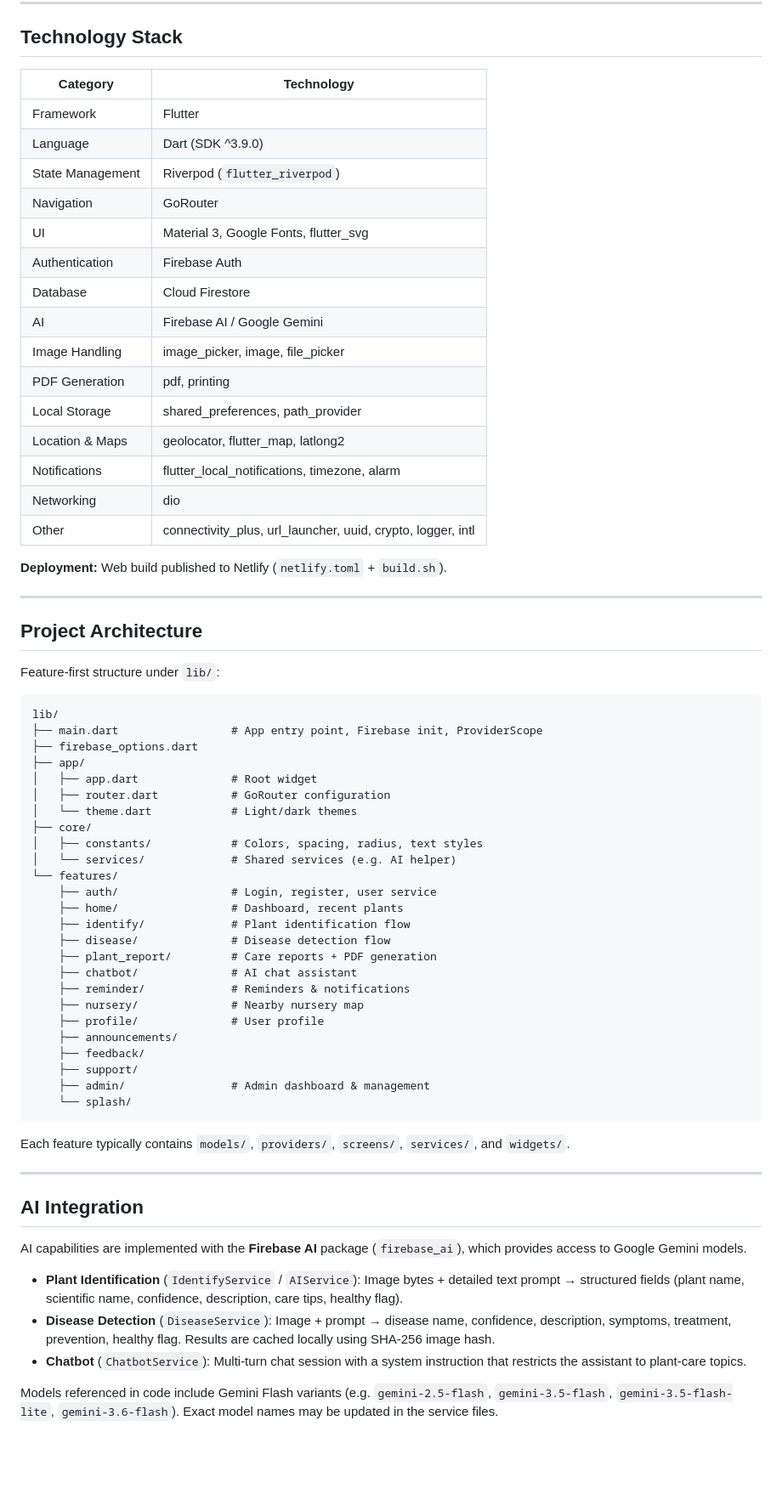
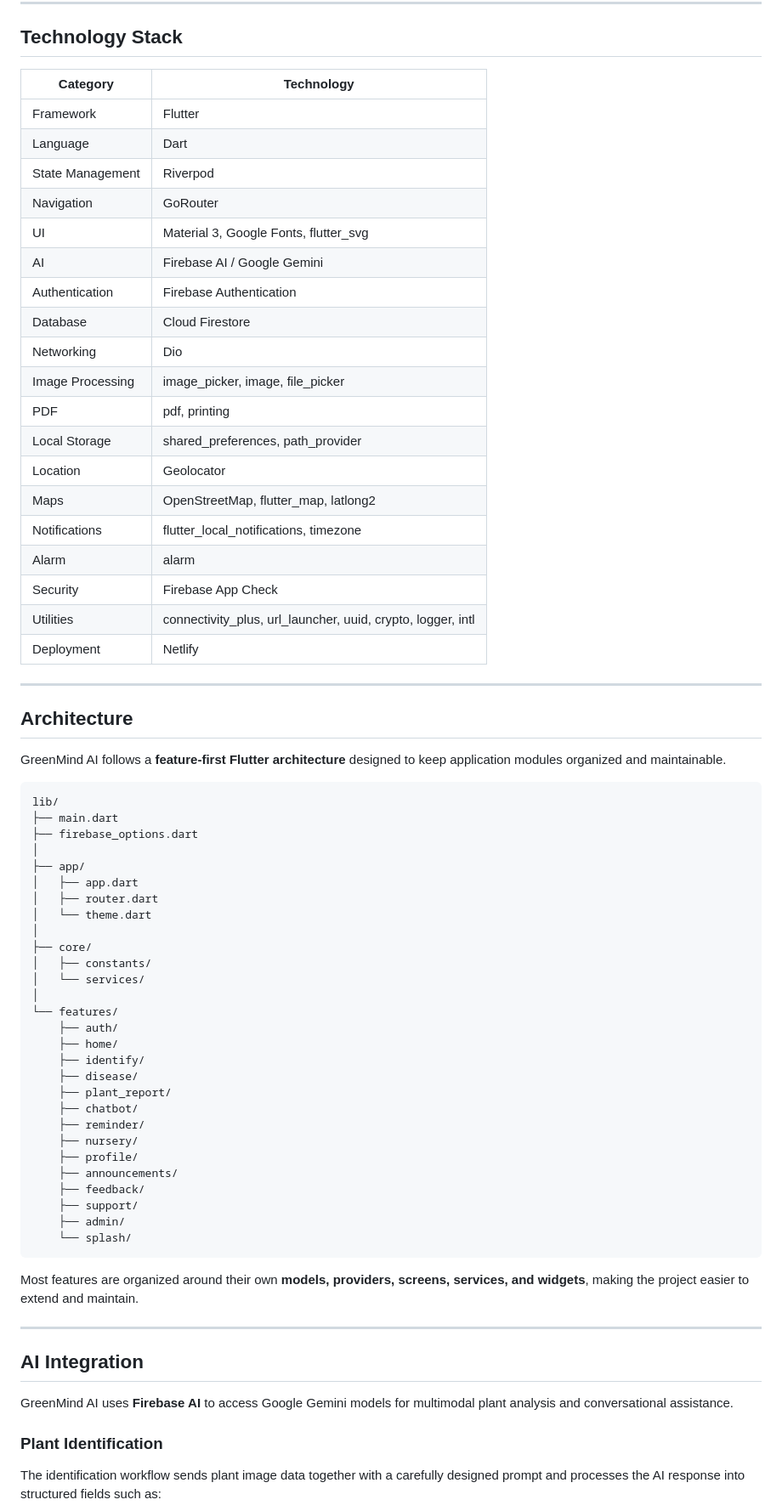
Before and after one commit to amrulhasa/greenmind_ai, a Markdown page: README.md, the part around one of its changes. Shown at 85% size. GitHub-like rendering; blank space fills up the shorter version.

Commit message:
docs: polish GreenMind AI README for portfolio

````diff
--- a/README.md
+++ b/README.md
@@ -49,71 +66,74 @@ The following features are implemented in the current codebase:
 
 ## Technology Stack
 
-| Category              | Technology                                      |
-|-----------------------|-------------------------------------------------|
-| Framework             | Flutter                                         |
-| Language              | Dart (SDK ^3.9.0)                               |
-| State Management      | Riverpod (`flutter_riverpod`)                   |
-| Navigation            | GoRouter                                        |
-| UI                    | Material 3, Google Fonts, flutter_svg           |
-| Authentication        | Firebase Auth                                   |
-| Database              | Cloud Firestore                                 |
-| AI                    | Firebase AI / Google Gemini                     |
-| Image Handling        | image_picker, image, file_picker                |
-| PDF Generation        | pdf, printing                                   |
-| Local Storage         | shared_preferences, path_provider               |
-| Location & Maps       | geolocator, flutter_map, latlong2               |
-| Notifications         | flutter_local_notifications, timezone, alarm    |
-| Networking            | dio                                             |
-| Other                 | connectivity_plus, url_launcher, uuid, crypto, logger, intl |
-
-**Deployment:** Web build published to Netlify (`netlify.toml` + `build.sh`).
+| Category | Technology |
+|---|---|
+| Framework | Flutter |
+| Language | Dart |
+| State Management | Riverpod |
+| Navigation | GoRouter |
+| UI | Material 3, Google Fonts, flutter_svg |
+| AI | Firebase AI / Google Gemini |
+| Authentication | Firebase Authentication |
+| Database | Cloud Firestore |
+| Networking | Dio |
+| Image Processing | image_picker, image, file_picker |
+| PDF | pdf, printing |
+| Local Storage | shared_preferences, path_provider |
+| Location | Geolocator |
+| Maps | OpenStreetMap, flutter_map, latlong2 |
+| Notifications | flutter_local_notifications, timezone |
+| Alarm | alarm |
+| Security | Firebase App Check |
+| Utilities | connectivity_plus, url_launcher, uuid, crypto, logger, intl |
+| Deployment | Netlify |
 
 ---
 
-## Project Architecture
+## Architecture
 
-Feature-first structure under `lib/`:
+GreenMind AI follows a **feature-first Flutter architecture** designed to keep application modules organized and maintainable.
 
-```
+```text
 lib/
-├── main.dart                 # App entry point, Firebase init, ProviderScope
+├── main.dart
 ├── firebase_options.dart
+│
 ├── app/
-│   ├── app.dart              # Root widget
-│   ├── router.dart           # GoRouter configuration
-│   └── theme.dart            # Light/dark themes
+│   ├── app.dart
+│   ├── router.dart
+│   └── theme.dart
+│
 ├── core/
-│   ├── constants/            # Colors, spacing, radius, text styles
-│   └── services/             # Shared services (e.g. AI helper)
+│   ├── constants/
+│   └── services/
+│
 └── features/
-    ├── auth/                 # Login, register, user service
-    ├── home/                 # Dashboard, recent plants
-    ├── identify/             # Plant identification flow
-    ├── disease/              # Disease detection flow
-    ├── plant_report/         # Care reports + PDF generation
-    ├── chatbot/              # AI chat assistant
-    ├── reminder/             # Reminders & notifications
-    ├── nursery/              # Nearby nursery map
-    ├── profile/              # User profile
+    ├── auth/
+    ├── home/
+    ├── identify/
+    ├── disease/
+    ├── plant_report/
+    ├── chatbot/
+    ├── reminder/
+    ├── nursery/
+    ├── profile/
     ├── announcements/
     ├── feedback/
     ├── support/
-    ├── admin/                # Admin dashboard & management
+    ├── admin/
     └── splash/
 ```
 
-Each feature typically contains `models/`, `providers/`, `screens/`, `services/`, and `widgets/`.
+Most features are organized around their own **models, providers, screens, services, and widgets**, making the project easier to extend and maintain.
 
 ---
 
 ## AI Integration
 
-AI capabilities are implemented with the **Firebase AI** package (`firebase_ai`), which provides access to Google Gemini models.
+GreenMind AI uses **Firebase AI** to access Google Gemini models for multimodal plant analysis and conversational assistance.
 
-- **Plant Identification** (`IdentifyService` / `AIService`): Image bytes + detailed text prompt → structured fields (plant name, scientific name, confidence, description, care tips, healthy flag).
-- **Disease Detection** (`DiseaseService`): Image + prompt → disease name, confidence, description, symptoms, treatment, prevention, healthy flag. Results are cached locally using SHA-256 image hash.
-- **Chatbot** (`ChatbotService`): Multi-turn chat session with a system instruction that restricts the assistant to plant-care topics.
+### Plant Identification
 
-Models referenced in code include Gemini Flash variants (e.g. `gemini-2.5-flash`, `gemini-3.5-flash`, `gemini-3.5-flash-lite`, `gemini-3.6-flash`). Exact model names may be updated in the service files.
+The identification workflow sends plant image data together with a carefully designed prompt and processes the AI response into structured fields such as:
 
````
Also changed, not shown: other parts of README.md (+177 -130 lines).
